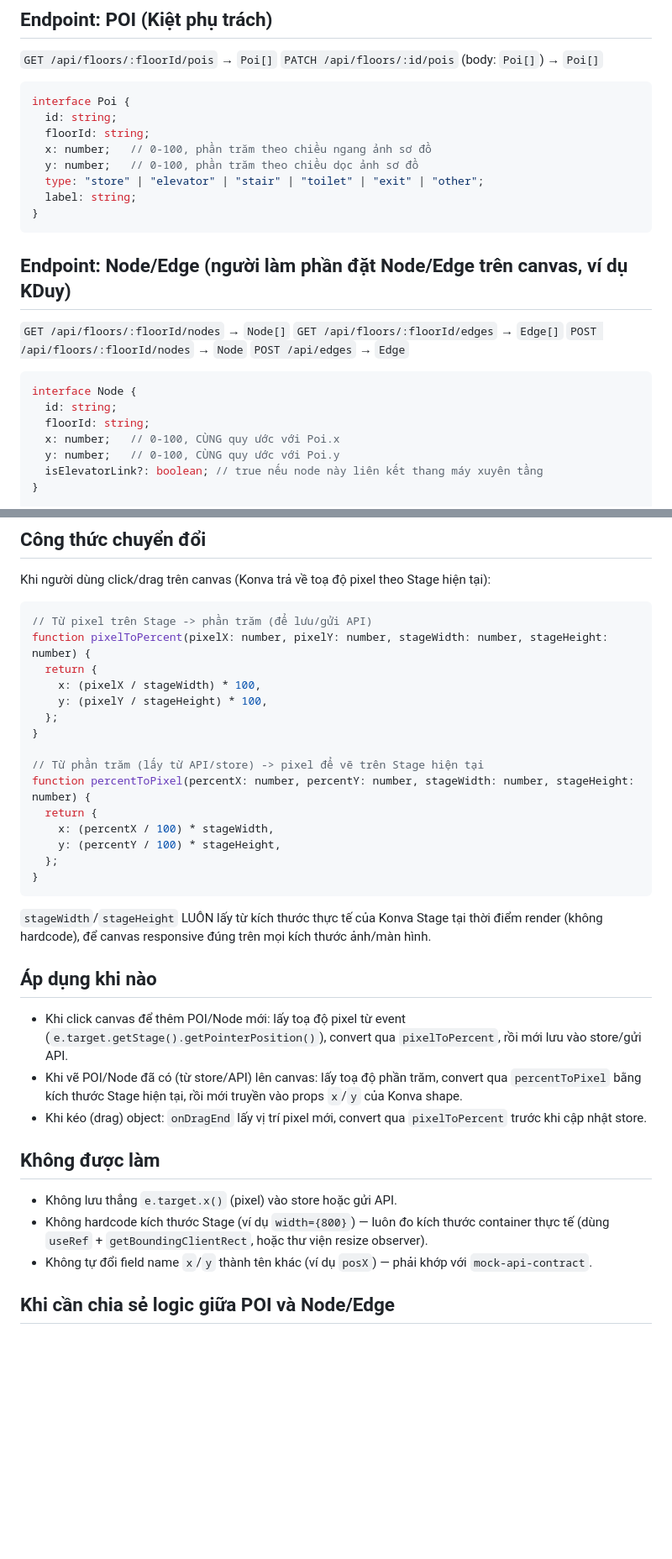
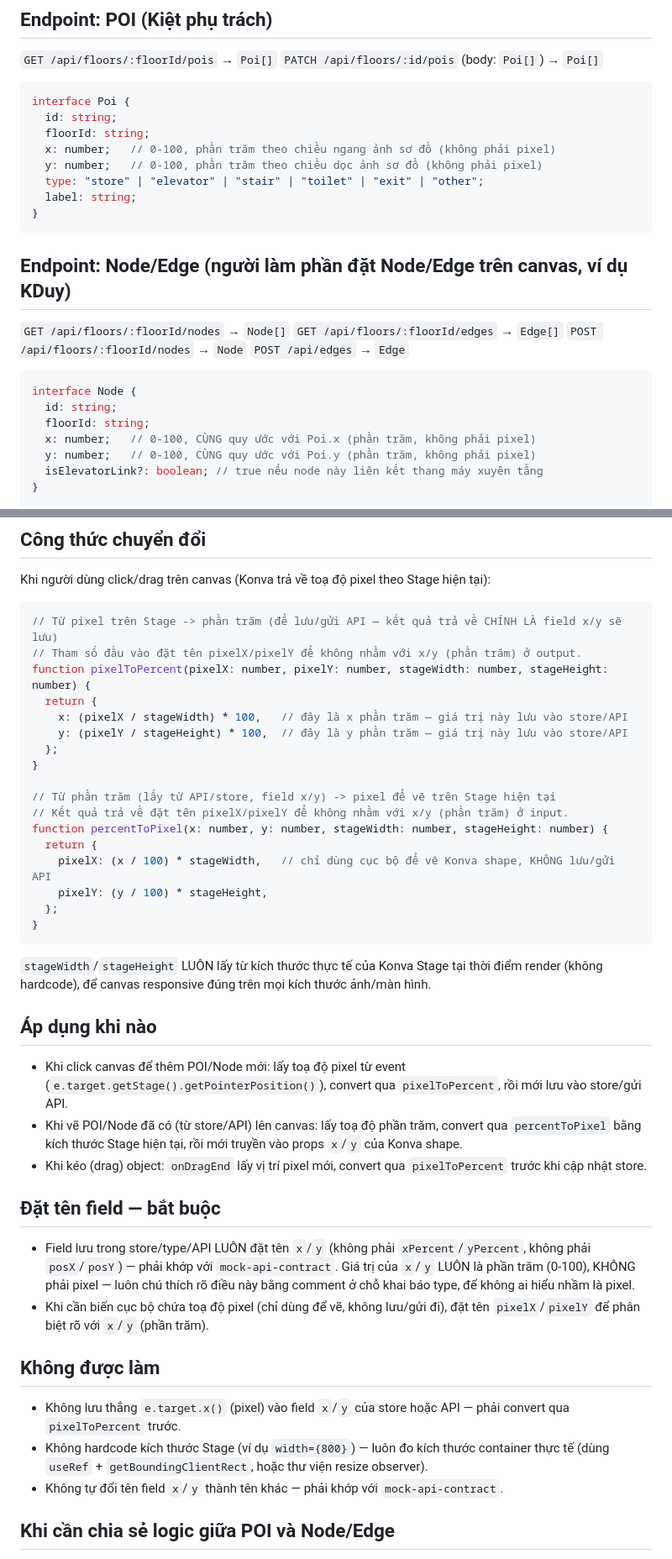
Before and after one commit to TrungHieu-09/SpotWay-FE, a Markdown page: AGENTS.md, 2 parts joined by grey strips. Shown at 84% size. Rendered like a GitHub page; blank space fills up the shorter version.

Commit message:
feat: xyz

````diff
--- a/AGENTS.md
+++ b/AGENTS.md
@@ -144,8 +144,8 @@ interface Floor {
 interface Poi {
   id: string;
   floorId: string;
-  x: number;   // 0-100, phần trăm theo chiều ngang ảnh sơ đồ
-  y: number;   // 0-100, phần trăm theo chiều dọc ảnh sơ đồ
+  x: number;   // 0-100, phần trăm theo chiều ngang ảnh sơ đồ (không phải pixel)
+  y: number;   // 0-100, phần trăm theo chiều dọc ảnh sơ đồ (không phải pixel)
   type: "store" | "elevator" | "stair" | "toilet" | "exit" | "other";
   label: string;
 }
@@ -162,8 +162,8 @@ interface Poi {
 interface Node {
   id: string;
   floorId: string;
-  x: number;   // 0-100, CÙNG quy ước với Poi.x
-  y: number;   // 0-100, CÙNG quy ước với Poi.y
+  x: number;   // 0-100, CÙNG quy ước với Poi.x (phần trăm, không phải pixel)
+  y: number;   // 0-100, CÙNG quy ước với Poi.y (phần trăm, không phải pixel)
   isElevatorLink?: boolean; // true nếu node này liên kết thang máy xuyên tầng
 }
 
@@ -197,19 +197,21 @@ Lý do: ảnh sơ đồ hiển thị với kích thước khác nhau tuỳ màn
 Khi người dùng click/drag trên canvas (Konva trả về toạ độ pixel theo Stage hiện tại):
 
 ```ts
-// Từ pixel trên Stage -> phần trăm (để lưu/gửi API)
+// Từ pixel trên Stage -> phần trăm (để lưu/gửi API — kết quả trả về CHÍNH LÀ field x/y sẽ lưu)
+// Tham số đầu vào đặt tên pixelX/pixelY để không nhầm với x/y (phần trăm) ở output.
 function pixelToPercent(pixelX: number, pixelY: number, stageWidth: number, stageHeight: number) {
   return {
-    x: (pixelX / stageWidth) * 100,
-    y: (pixelY / stageHeight) * 100,
+    x: (pixelX / stageWidth) * 100,   // đây là x phần trăm — giá trị này lưu vào store/API
+    y: (pixelY / stageHeight) * 100,  // đây là y phần trăm — giá trị này lưu vào store/API
   };
 }
 
-// Từ phần trăm (lấy từ API/store) -> pixel để vẽ trên Stage hiện tại
-function percentToPixel(percentX: number, percentY: number, stageWidth: number, stageHeight: number) {
+// Từ phần trăm (lấy từ API/store, field x/y) -> pixel để vẽ trên Stage hiện tại
+// Kết quả trả về đặt tên pixelX/pixelY để không nhầm với x/y (phần trăm) ở input.
+function percentToPixel(x: number, y: number, stageWidth: number, stageHeight: number) {
   return {
-    x: (percentX / 100) * stageWidth,
-    y: (percentY / 100) * stageHeight,
+    pixelX: (x / 100) * stageWidth,   // chỉ dùng cục bộ để vẽ Konva shape, KHÔNG lưu/gửi API
+    pixelY: (y / 100) * stageHeight,
   };
 }
 ```
@@ -221,10 +223,14 @@ function percentToPixel(percentX: number, percentY: number, stageWidth: number,
 - Khi vẽ POI/Node đã có (từ store/API) lên canvas: lấy toạ độ phần trăm, convert qua `percentToPixel` bằng kích thước Stage hiện tại, rồi mới truyền vào props `x`/`y` của Konva shape.
 - Khi kéo (drag) object: `onDragEnd` lấy vị trí pixel mới, convert qua `pixelToPercent` trước khi cập nhật store.
 
+## Đặt tên field — bắt buộc
+- Field lưu trong store/type/API LUÔN đặt tên `x`/`y` (không phải `xPercent`/`yPercent`, không phải `posX`/`posY`) — phải khớp với `mock-api-contract`. Giá trị của `x`/`y` LUÔN là phần trăm (0-100), KHÔNG phải pixel — luôn chú thích rõ điều này bằng comment ở chỗ khai báo type, để không ai hiểu nhầm là pixel.
+- Khi cần biến cục bộ chứa toạ độ pixel (chỉ dùng để vẽ, không lưu/gửi đi), đặt tên `pixelX`/`pixelY` để phân biệt rõ với `x`/`y` (phần trăm).
+
 ## Không được làm
-- Không lưu thẳng `e.target.x()` (pixel) vào store hoặc gửi API.
+- Không lưu thẳng `e.target.x()` (pixel) vào field `x`/`y` của store hoặc API — phải convert qua `pixelToPercent` trước.
 - Không hardcode kích thước Stage (ví dụ `width={800}`) — luôn đo kích thước container thực tế (dùng `useRef` + `getBoundingClientRect`, hoặc thư viện resize observer).
-- Không tự đổi field name `x`/`y` thành tên khác (ví dụ `posX`) — phải khớp với `mock-api-contract`.
+- Không tự đổi tên field `x`/`y` thành tên khác — phải khớp với `mock-api-contract`.
 
 ## Khi cần chia sẻ logic giữa POI và Node/Edge
 Nếu cả 2 phần (POI của Kiệt, Node/Edge của KDuy) đều cần `pixelToPercent`/`percentToPixel`, nên tách 2 hàm này ra file dùng chung, ví dụ `src/utils/canvasCoordinates.ts`, thay vì mỗi người viết 1 bản riêng — tránh sai lệch công thức giữa 2 phần.
````
Also changed, not shown: other parts of AGENTS.md (+1 -1 lines).
